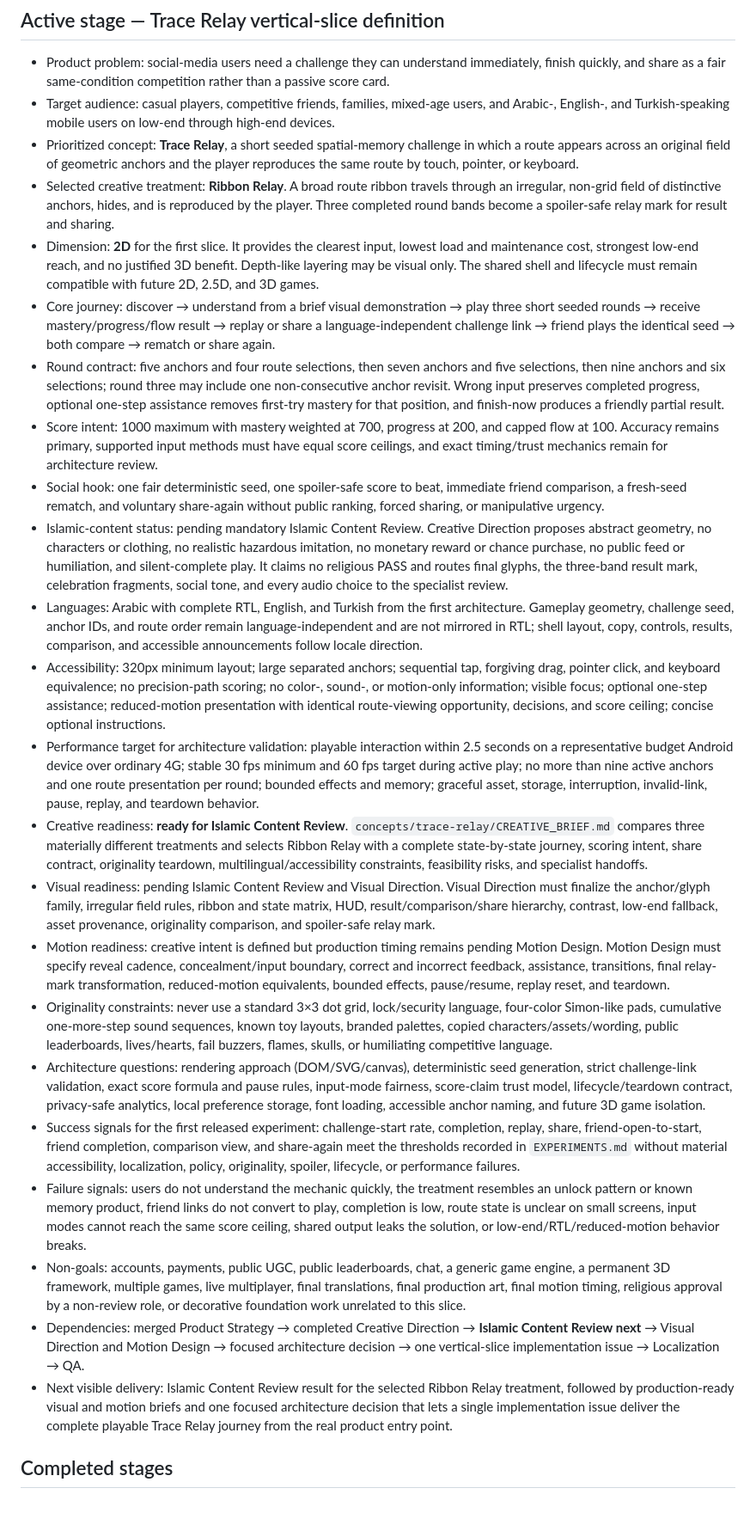
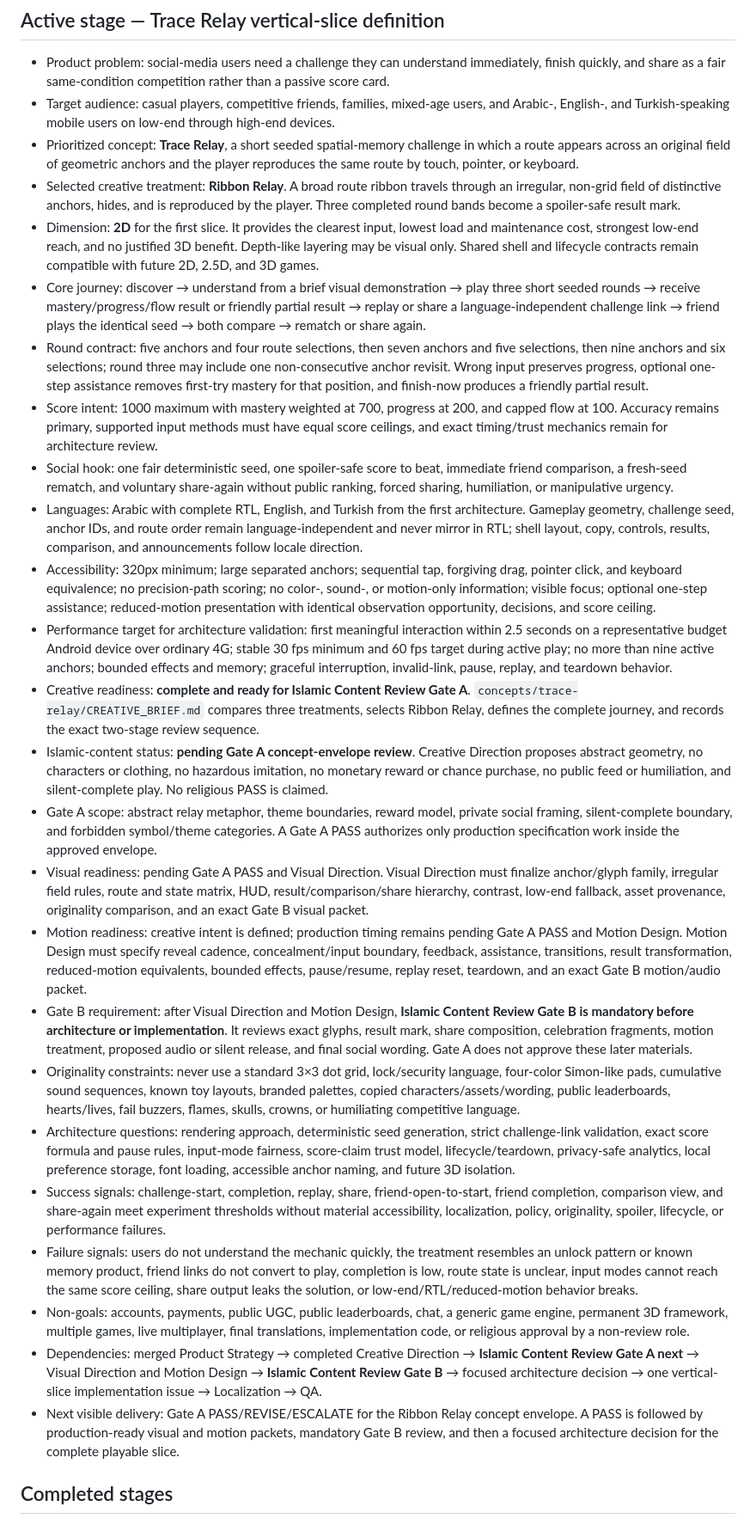
Before and after one commit to abdullahkrs/social-challenge-arena, a Markdown page: ROADMAP.md, the part around one of its changes. Shown at 86% size. Rendered like a GitHub page.

Commit message:
clarify two-stage Islamic review roadmap

```diff
--- a/ROADMAP.md
+++ b/ROADMAP.md
@@ -27,26 +27,28 @@ The repository owner defines the durable vision in `PRODUCT_BRIEF.md`; agents de
 - Product problem: social-media users need a challenge they can understand immediately, finish quickly, and share as a fair same-condition competition rather than a passive score card.
 - Target audience: casual players, competitive friends, families, mixed-age users, and Arabic-, English-, and Turkish-speaking mobile users on low-end through high-end devices.
 - Prioritized concept: **Trace Relay**, a short seeded spatial-memory challenge in which a route appears across an original field of geometric anchors and the player reproduces the same route by touch, pointer, or keyboard.
-- Selected creative treatment: **Ribbon Relay**. A broad route ribbon travels through an irregular, non-grid field of distinctive anchors, hides, and is reproduced by the player. Three completed round bands become a spoiler-safe relay mark for result and sharing.
-- Dimension: **2D** for the first slice. It provides the clearest input, lowest load and maintenance cost, strongest low-end reach, and no justified 3D benefit. Depth-like layering may be visual only. The shared shell and lifecycle must remain compatible with future 2D, 2.5D, and 3D games.
-- Core journey: discover → understand from a brief visual demonstration → play three short seeded rounds → receive mastery/progress/flow result → replay or share a language-independent challenge link → friend plays the identical seed → both compare → rematch or share again.
-- Round contract: five anchors and four route selections, then seven anchors and five selections, then nine anchors and six selections; round three may include one non-consecutive anchor revisit. Wrong input preserves completed progress, optional one-step assistance removes first-try mastery for that position, and finish-now produces a friendly partial result.
+- Selected creative treatment: **Ribbon Relay**. A broad route ribbon travels through an irregular, non-grid field of distinctive anchors, hides, and is reproduced by the player. Three completed round bands become a spoiler-safe result mark.
+- Dimension: **2D** for the first slice. It provides the clearest input, lowest load and maintenance cost, strongest low-end reach, and no justified 3D benefit. Depth-like layering may be visual only. Shared shell and lifecycle contracts remain compatible with future 2D, 2.5D, and 3D games.
+- Core journey: discover → understand from a brief visual demonstration → play three short seeded rounds → receive mastery/progress/flow result or friendly partial result → replay or share a language-independent challenge link → friend plays the identical seed → both compare → rematch or share again.
+- Round contract: five anchors and four route selections, then seven anchors and five selections, then nine anchors and six selections; round three may include one non-consecutive anchor revisit. Wrong input preserves progress, optional one-step assistance removes first-try mastery for that position, and finish-now produces a friendly partial result.
 - Score intent: 1000 maximum with mastery weighted at 700, progress at 200, and capped flow at 100. Accuracy remains primary, supported input methods must have equal score ceilings, and exact timing/trust mechanics remain for architecture review.
-- Social hook: one fair deterministic seed, one spoiler-safe score to beat, immediate friend comparison, a fresh-seed rematch, and voluntary share-again without public ranking, forced sharing, or manipulative urgency.
-- Islamic-content status: pending mandatory Islamic Content Review. Creative Direction proposes abstract geometry, no characters or clothing, no realistic hazardous imitation, no monetary reward or chance purchase, no public feed or humiliation, and silent-complete play. It claims no religious PASS and routes final glyphs, the three-band result mark, celebration fragments, social tone, and every audio choice to the specialist review.
-- Languages: Arabic with complete RTL, English, and Turkish from the first architecture. Gameplay geometry, challenge seed, anchor IDs, and route order remain language-independent and are not mirrored in RTL; shell layout, copy, controls, results, comparison, and accessible announcements follow locale direction.
-- Accessibility: 320px minimum layout; large separated anchors; sequential tap, forgiving drag, pointer click, and keyboard equivalence; no precision-path scoring; no color-, sound-, or motion-only information; visible focus; optional one-step assistance; reduced-motion presentation with identical route-viewing opportunity, decisions, and score ceiling; concise optional instructions.
-- Performance target for architecture validation: playable interaction within 2.5 seconds on a representative budget Android device over ordinary 4G; stable 30 fps minimum and 60 fps target during active play; no more than nine active anchors and one route presentation per round; bounded effects and memory; graceful asset, storage, interruption, invalid-link, pause, replay, and teardown behavior.
-- Creative readiness: **ready for Islamic Content Review**. `concepts/trace-relay/CREATIVE_BRIEF.md` compares three materially different treatments and selects Ribbon Relay with a complete state-by-state journey, scoring intent, share contract, originality teardown, multilingual/accessibility constraints, feasibility risks, and specialist handoffs.
-- Visual readiness: pending Islamic Content Review and Visual Direction. Visual Direction must finalize the anchor/glyph family, irregular field rules, ribbon and state matrix, HUD, result/comparison/share hierarchy, contrast, low-end fallback, asset provenance, originality comparison, and spoiler-safe relay mark.
-- Motion readiness: creative intent is defined but production timing remains pending Motion Design. Motion Design must specify reveal cadence, concealment/input boundary, correct and incorrect feedback, assistance, transitions, final relay-mark transformation, reduced-motion equivalents, bounded effects, pause/resume, replay reset, and teardown.
-- Originality constraints: never use a standard 3×3 dot grid, lock/security language, four-color Simon-like pads, cumulative one-more-step sound sequences, known toy layouts, branded palettes, copied characters/assets/wording, public leaderboards, lives/hearts, fail buzzers, flames, skulls, or humiliating competitive language.
-- Architecture questions: rendering approach (DOM/SVG/canvas), deterministic seed generation, strict challenge-link validation, exact score formula and pause rules, input-mode fairness, score-claim trust model, lifecycle/teardown contract, privacy-safe analytics, local preference storage, font loading, accessible anchor naming, and future 3D game isolation.
-- Success signals for the first released experiment: challenge-start rate, completion, replay, share, friend-open-to-start, friend completion, comparison view, and share-again meet the thresholds recorded in `EXPERIMENTS.md` without material accessibility, localization, policy, originality, spoiler, lifecycle, or performance failures.
-- Failure signals: users do not understand the mechanic quickly, the treatment resembles an unlock pattern or known memory product, friend links do not convert to play, completion is low, route state is unclear on small screens, input modes cannot reach the same score ceiling, shared output leaks the solution, or low-end/RTL/reduced-motion behavior breaks.
-- Non-goals: accounts, payments, public UGC, public leaderboards, chat, a generic game engine, a permanent 3D framework, multiple games, live multiplayer, final translations, final production art, final motion timing, religious approval by a non-review role, or decorative foundation work unrelated to this slice.
-- Dependencies: merged Product Strategy → completed Creative Direction → **Islamic Content Review next** → Visual Direction and Motion Design → focused architecture decision → one vertical-slice implementation issue → Localization → QA.
-- Next visible delivery: Islamic Content Review result for the selected Ribbon Relay treatment, followed by production-ready visual and motion briefs and one focused architecture decision that lets a single implementation issue deliver the complete playable Trace Relay journey from the real product entry point.
+- Social hook: one fair deterministic seed, one spoiler-safe score to beat, immediate friend comparison, a fresh-seed rematch, and voluntary share-again without public ranking, forced sharing, humiliation, or manipulative urgency.
+- Languages: Arabic with complete RTL, English, and Turkish from the first architecture. Gameplay geometry, challenge seed, anchor IDs, and route order remain language-independent and never mirror in RTL; shell layout, copy, controls, results, comparison, and announcements follow locale direction.
+- Accessibility: 320px minimum; large separated anchors; sequential tap, forgiving drag, pointer click, and keyboard equivalence; no precision-path scoring; no color-, sound-, or motion-only information; visible focus; optional one-step assistance; reduced-motion presentation with identical observation opportunity, decisions, and score ceiling.
+- Performance target for architecture validation: first meaningful interaction within 2.5 seconds on a representative budget Android device over ordinary 4G; stable 30 fps minimum and 60 fps target during active play; no more than nine active anchors; bounded effects and memory; graceful interruption, invalid-link, pause, replay, and teardown behavior.
+- Creative readiness: **complete and ready for Islamic Content Review Gate A**. `concepts/trace-relay/CREATIVE_BRIEF.md` compares three treatments, selects Ribbon Relay, defines the complete journey, and records the exact two-stage review sequence.
+- Islamic-content status: **pending Gate A concept-envelope review**. Creative Direction proposes abstract geometry, no characters or clothing, no hazardous imitation, no monetary reward or chance purchase, no public feed or humiliation, and silent-complete play. No religious PASS is claimed.
+- Gate A scope: abstract relay metaphor, theme boundaries, reward model, private social framing, silent-complete boundary, and forbidden symbol/theme categories. A Gate A PASS authorizes only production specification work inside the approved envelope.
+- Visual readiness: pending Gate A PASS and Visual Direction. Visual Direction must finalize anchor/glyph family, irregular field rules, route and state matrix, HUD, result/comparison/share hierarchy, contrast, low-end fallback, asset provenance, originality comparison, and an exact Gate B visual packet.
+- Motion readiness: creative intent is defined; production timing remains pending Gate A PASS and Motion Design. Motion Design must specify reveal cadence, concealment/input boundary, feedback, assistance, transitions, result transformation, reduced-motion equivalents, bounded effects, pause/resume, replay reset, teardown, and an exact Gate B motion/audio packet.
+- Gate B requirement: after Visual Direction and Motion Design, **Islamic Content Review Gate B is mandatory before architecture or implementation**. It reviews exact glyphs, result mark, share composition, celebration fragments, motion treatment, proposed audio or silent release, and final social wording. Gate A does not approve these later materials.
+- Originality constraints: never use a standard 3×3 dot grid, lock/security language, four-color Simon-like pads, cumulative sound sequences, known toy layouts, branded palettes, copied characters/assets/wording, public leaderboards, hearts/lives, fail buzzers, flames, skulls, crowns, or humiliating competitive language.
+- Architecture questions: rendering approach, deterministic seed generation, strict challenge-link validation, exact score formula and pause rules, input-mode fairness, score-claim trust model, lifecycle/teardown, privacy-safe analytics, local preference storage, font loading, accessible anchor naming, and future 3D isolation.
+- Success signals: challenge-start, completion, replay, share, friend-open-to-start, friend completion, comparison view, and share-again meet experiment thresholds without material accessibility, localization, policy, originality, spoiler, lifecycle, or performance failures.
+- Failure signals: users do not understand the mechanic quickly, the treatment resembles an unlock pattern or known memory product, friend links do not convert to play, completion is low, route state is unclear, input modes cannot reach the same score ceiling, share output leaks the solution, or low-end/RTL/reduced-motion behavior breaks.
+- Non-goals: accounts, payments, public UGC, public leaderboards, chat, a generic game engine, permanent 3D framework, multiple games, live multiplayer, final translations, implementation code, or religious approval by a non-review role.
+- Dependencies: merged Product Strategy → completed Creative Direction → **Islamic Content Review Gate A next** → Visual Direction and Motion Design → **Islamic Content Review Gate B** → focused architecture decision → one vertical-slice implementation issue → Localization → QA.
+- Next visible delivery: Gate A PASS/REVISE/ESCALATE for the Ribbon Relay concept envelope. A PASS is followed by production-ready visual and motion packets, mandatory Gate B review, and then a focused architecture decision for the complete playable slice.
 
 ## Completed stages
 
```
Also changed, not shown: other parts of ROADMAP.md (+3 -3 lines).
